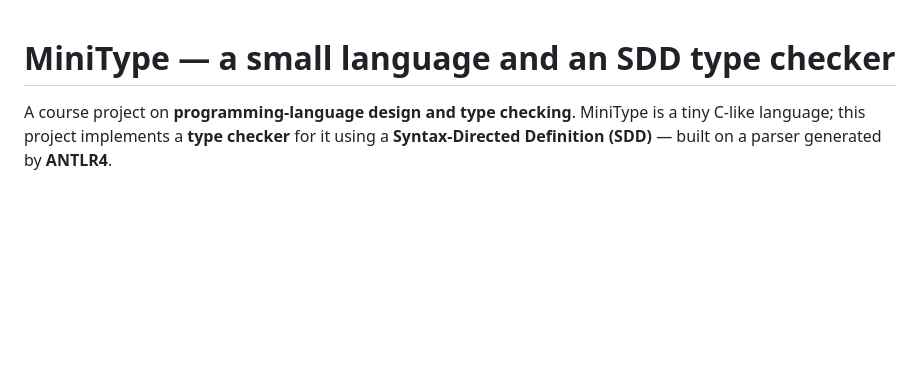
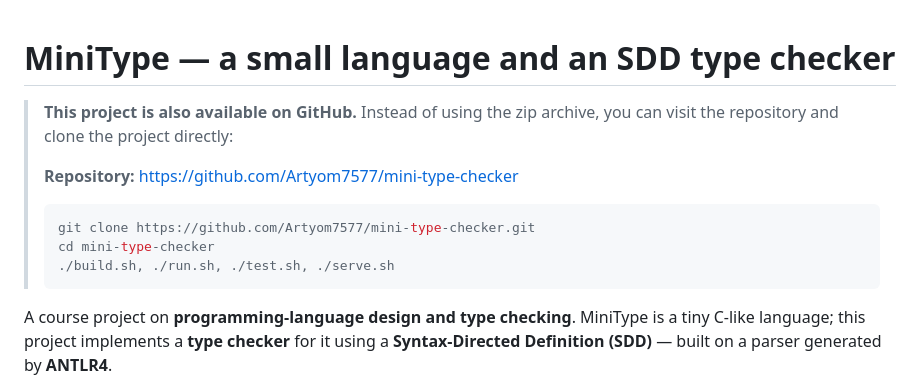
Before and after one commit to Artyom7577/mini-type-checker, a Markdown page: README.md, the part around one of its changes. Rendered like a GitHub page; blank space fills up the shorter version.

Commit message:
add github instructions into read me

````diff
--- a/README.md
+++ b/README.md
@@ -1,4 +1,15 @@
 # MiniType — a small language and an SDD type checker
+
+> **This project is also available on GitHub.** Instead of using the zip archive,
+> you can visit the repository and clone the project directly:
+>
+> **Repository:** https://github.com/Artyom7577/mini-type-checker
+>
+> ```bash
+> git clone https://github.com/Artyom7577/mini-type-checker.git
+> cd mini-type-checker
+> ./build.sh, ./run.sh, ./test.sh, ./serve.sh
+> ```
 
 A course project on **programming-language design and type checking**.
 MiniType is a tiny C-like language; this project implements a **type checker**
````
Also changed, not shown: other parts of README.md (+31 -31 lines).
